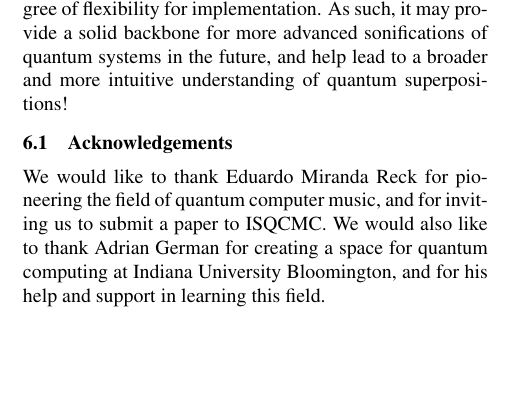
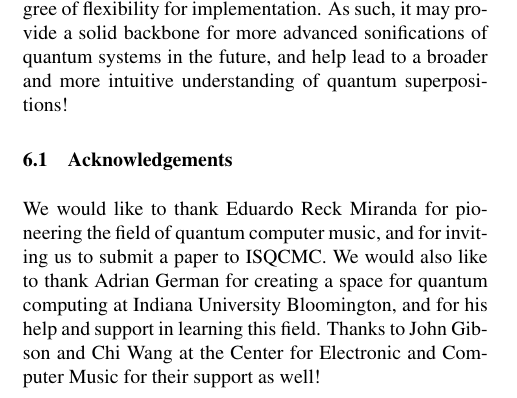
Before and after one commit to sporkl/superposition-rhythms, a LaTeX paper (isqcmc2023_latex/paper_isqcmc.tex): part of one column of page 4 of 5, cut so that both start at the same text, the shorter picture padded with empty space. Compiled offline with pdfLaTeX.

Commit message:
small revisions

```diff
--- a/isqcmc2023_latex/paper_isqcmc.tex
+++ b/isqcmc2023_latex/paper_isqcmc.tex
@@ -139,7 +139,7 @@ The superposition sonification method we outline in this paper presents a gamut
 
 \subsection{Acknowledgements}
 
-We would like to thank Eduardo Miranda Reck for pioneering the field of quantum computer music, and for inviting us to submit a paper to ISQCMC. We would also like to thank Adrian German for creating a space for quantum computing at Indiana University Bloomington, and for his help and support in learning this field.
+We would like to thank Eduardo Reck Miranda for pioneering the field of quantum computer music, and for inviting us to submit a paper to ISQCMC. We would also like to thank Adrian German for creating a space for quantum computing at Indiana University Bloomington, and for his help and support in learning this field. Thanks to John Gibson and Chi Wang at the Center for Electronic and Computer Music for their support as well!
 
 % \section{General Information}\label{sec:gen}
 
```
Also changed, not shown: isqcmc2023_latex/paper_isqcmc.pdf.
